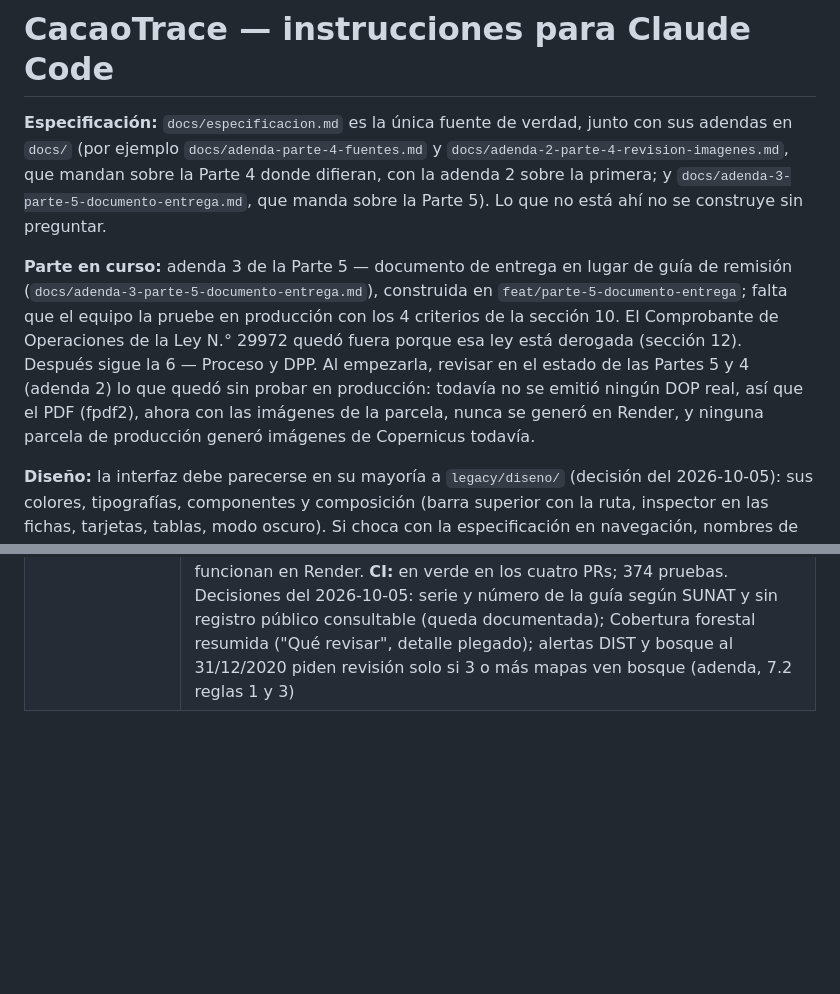
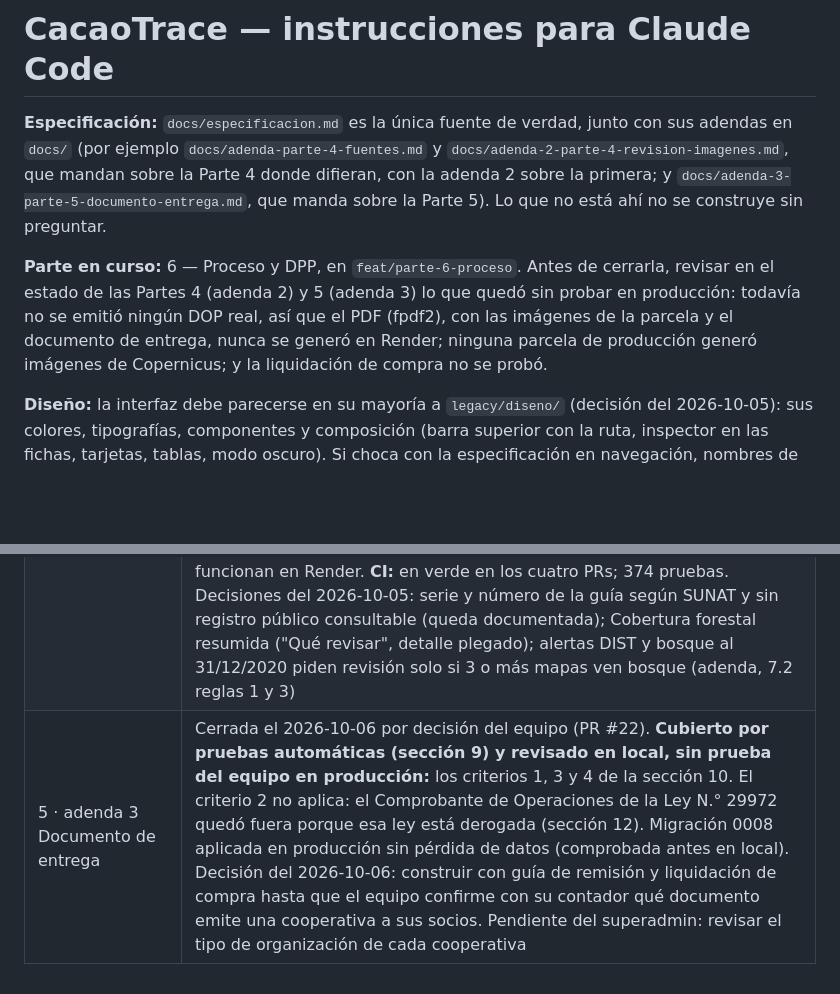
Before and after one commit to tracecacao-oss/cacaotracev1, a Markdown page: CLAUDE.md, 2 parts joined by grey strips. GitHub-like rendering; blank space fills up the shorter version.

Commit message:
Adenda 3 de la Parte 5: cierre
Registra en CLAUDE.md el cierre de la adenda 3 por decisión del equipo
(PR #22): cubierta por pruebas y revisada en local, sin prueba en
producción; el criterio 2 no aplica porque la Ley N.° 29972 está
derogada. La parte en curso pasa a ser la 6, Proceso y DPP.

Co-Authored-By: Claude Opus 5.5 <noreply@anthropic.com>

```diff
--- a/CLAUDE.md
+++ b/CLAUDE.md
@@ -2,7 +2,7 @@
 
 **Especificación:** `docs/especificacion.md` es la única fuente de verdad, junto con sus adendas en `docs/` (por ejemplo `docs/adenda-parte-4-fuentes.md` y `docs/adenda-2-parte-4-revision-imagenes.md`, que mandan sobre la Parte 4 donde difieran, con la adenda 2 sobre la primera; y `docs/adenda-3-parte-5-documento-entrega.md`, que manda sobre la Parte 5). Lo que no está ahí no se construye sin preguntar.
 
-**Parte en curso:** adenda 3 de la Parte 5 — documento de entrega en lugar de guía de remisión (`docs/adenda-3-parte-5-documento-entrega.md`), construida en `feat/parte-5-documento-entrega`; falta que el equipo la pruebe en producción con los 4 criterios de la sección 10. El Comprobante de Operaciones de la Ley N.° 29972 quedó fuera porque esa ley está derogada (sección 12). Después sigue la 6 — Proceso y DPP. Al empezarla, revisar en el estado de las Partes 5 y 4 (adenda 2) lo que quedó sin probar en producción: todavía no se emitió ningún DOP real, así que el PDF (fpdf2), ahora con las imágenes de la parcela, nunca se generó en Render, y ninguna parcela de producción generó imágenes de Copernicus todavía.
+**Parte en curso:** 6 — Proceso y DPP, en `feat/parte-6-proceso`. Antes de cerrarla, revisar en el estado de las Partes 4 (adenda 2) y 5 (adenda 3) lo que quedó sin probar en producción: todavía no se emitió ningún DOP real, así que el PDF (fpdf2), con las imágenes de la parcela y el documento de entrega, nunca se generó en Render; ninguna parcela de producción generó imágenes de Copernicus; y la liquidación de compra no se probó.
 
 **Diseño:** la interfaz debe parecerse en su mayoría a `legacy/diseno/` (decisión del 2026-10-05): sus colores, tipografías, componentes y composición (barra superior con la ruta, inspector en las fichas, tarjetas, tablas, modo oscuro). Si choca con la especificación en navegación, nombres de módulos, una tarea por pantalla o un botón principal, manda la especificación. Del diseño nunca se copian textos, datos de ejemplo ni lógica.
 
@@ -70,3 +70,4 @@ La base `cacaotrace-db` de Render es del MVP anterior: no se usa y el equipo la
 | 4 Habilitación de la parcela | Cerrada el 2026-10-05 por decisión del equipo (PRs #11 a #14 y la adenda de fuentes). **Probado por el equipo en producción:** análisis de Whisp, GFW y MapBiomas con fecha y versión; detalle por capa; tabla de convergencia; descarga de las respuestas completas (PA-00001 y PA-00002). **Cubierto por pruebas automáticas y revisado en local, sin prueba del equipo en producción:** capas WMS; visita con foto desde el celular; expediente; habilitar, observar y excluir; sección Habilitación; auditoría. **Sin verificar:** el criterio 7 de la adenda (`/health` durante un análisis de MapBiomas). **CI:** los PRs #12 a #14 se fusionaron sin el CI de GitHub por la caída de Actions del 2026-10-05; las 329 pruebas pasaron en local. Decisiones del 2026-10-05: 3 intentos por análisis; registros consultables, vigencias y sustento de SUNAFIL según fuentes oficiales; MapBiomas activo |
 | 4 · adenda 2 Revisión de imágenes | Cerrada el 2026-10-05 por decisión del equipo (PR #21). La comprobación de viabilidad pasó (Copernicus la corrió el equipo; Wayback, sin clave). **Cubierto por pruebas automáticas (sección 13) y revisado en local, sin prueba del equipo en producción:** los 8 criterios de la sección 14. Decisiones del 2026-10-05: las visitas dejan de existir (sin pestaña ni endpoints; las registradas cuentan para la procedencia); "Buscar más imágenes" con hasta 3 escenas más cerca del corte; cuota de 30 000 PU; la revisión no vence con un análisis nuevo. Corrige que el DOP copiaba la primera decisión de habilitar |
 | 5 Recepción de la tanda y DOP | Cerrada el 2026-10-05 por decisión del equipo (PRs #16 a #19). **Probado por el equipo en producción:** criterios 1 a 3 (código de la cooperativa, tope y cancha de acopio; tanda desde el celular con la foto de la guía; parcela no habilitada apagada con su motivo). **Cubierto por pruebas automáticas y revisado en local, sin prueba del equipo en producción:** criterios 4 a 10 (validar y emitir el DOP y su PDF; QR y verificación pública; alerta de volumen con nota; observar, corregir y validar; Mis entregas; anulación del DOP; auditoría). Ningún DOP se emitió todavía en producción: el primero comprueba que fpdf2 y las fuentes funcionan en Render. **CI:** en verde en los cuatro PRs; 374 pruebas. Decisiones del 2026-10-05: serie y número de la guía según SUNAT y sin registro público consultable (queda documentada); Cobertura forestal resumida ("Qué revisar", detalle plegado); alertas DIST y bosque al 31/12/2020 piden revisión solo si 3 o más mapas ven bosque (adenda, 7.2 reglas 1 y 3) |
+| 5 · adenda 3 Documento de entrega | Cerrada el 2026-10-06 por decisión del equipo (PR #22). **Cubierto por pruebas automáticas (sección 9) y revisado en local, sin prueba del equipo en producción:** los criterios 1, 3 y 4 de la sección 10. El criterio 2 no aplica: el Comprobante de Operaciones de la Ley N.° 29972 quedó fuera porque esa ley está derogada (sección 12). Migración 0008 aplicada en producción sin pérdida de datos (comprobada antes en local). Decisión del 2026-10-06: construir con guía de remisión y liquidación de compra hasta que el equipo confirme con su contador qué documento emite una cooperativa a sus socios. Pendiente del superadmin: revisar el tipo de organización de cada cooperativa |
```
Also changed, not shown: docs/adenda-3-parte-5-documento-entrega.md (+2 -0 lines).
